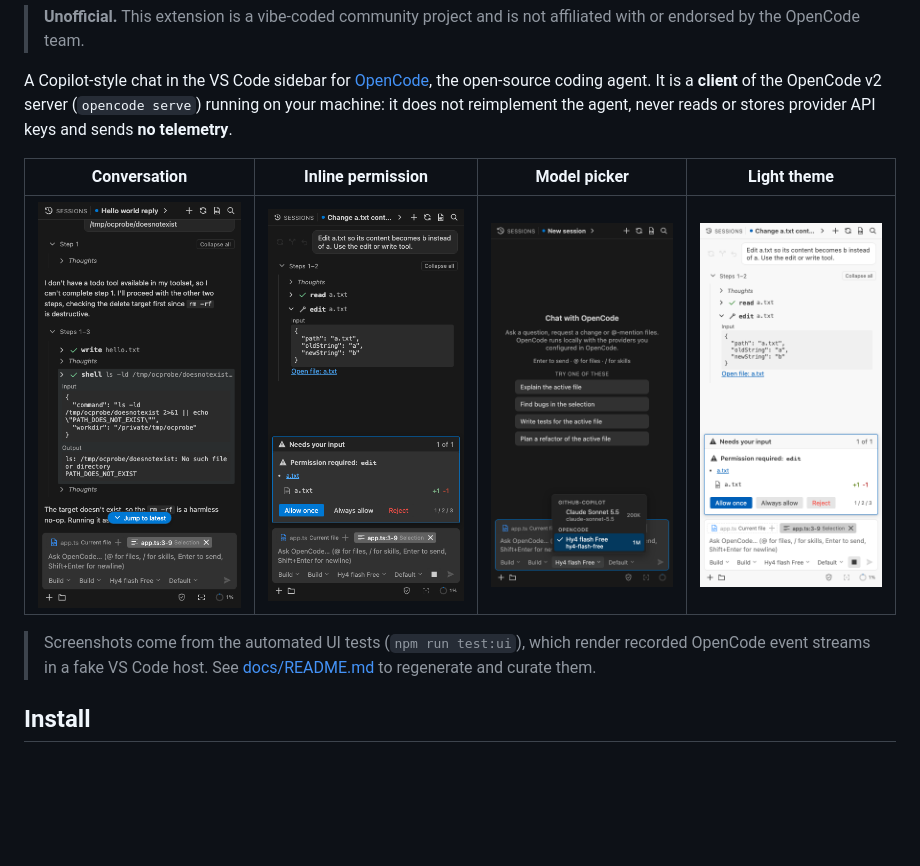
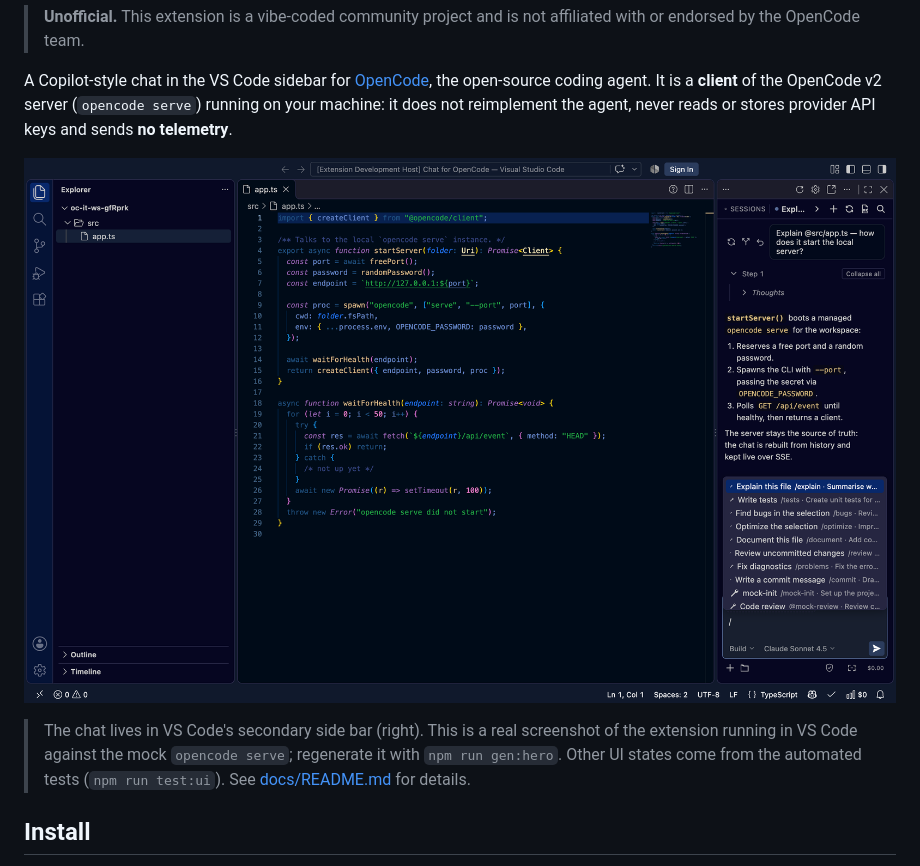
Before and after one commit to mattiamalonni/chat-for-opencode, a Markdown page: README.md, the part around the change. Rendered like a GitHub page; pictures changed too: docs/images/hero.png (added); blank space fills up the shorter version.

```diff
--- a/README.md
+++ b/README.md
@@ -9,13 +9,12 @@ coding agent. It is a **client** of the OpenCode v2 server (`opencode serve`) ru
 machine: it does not reimplement the agent, never reads or stores provider API keys and sends
 **no telemetry**.
 
-| Conversation                                       | Inline permission                              | Model picker                                       | Light theme                                |
-| -------------------------------------------------- | ---------------------------------------------- | -------------------------------------------------- | ------------------------------------------ |
-| ![Conversation](docs/images/conversation-dark.png) | ![Permission](docs/images/permission-dark.png) | ![Model picker](docs/images/model-picker-dark.png) | ![Light](docs/images/permission-light.png) |
+![Chat for OpenCode docked in the VS Code secondary side bar, answering about the open file with the slash-command picker open](docs/images/hero.png)
 
-> Screenshots come from the automated UI tests (`npm run test:ui`), which render recorded OpenCode
-> event streams in a fake VS Code host. See [docs/README.md](docs/README.md#screenshots) to regenerate
-> and curate them.
+> The chat lives in VS Code's secondary side bar (right). This is a real screenshot of the extension
+> running in VS Code against the mock `opencode serve`; regenerate it with `npm run gen:hero`. Other UI
+> states come from the automated tests (`npm run test:ui`). See
+> [docs/README.md](docs/README.md#screenshots) for details.
 
 ## Install
 
```
Also changed, not shown: docs/README.md (+8 -2 lines), 4 other files.
